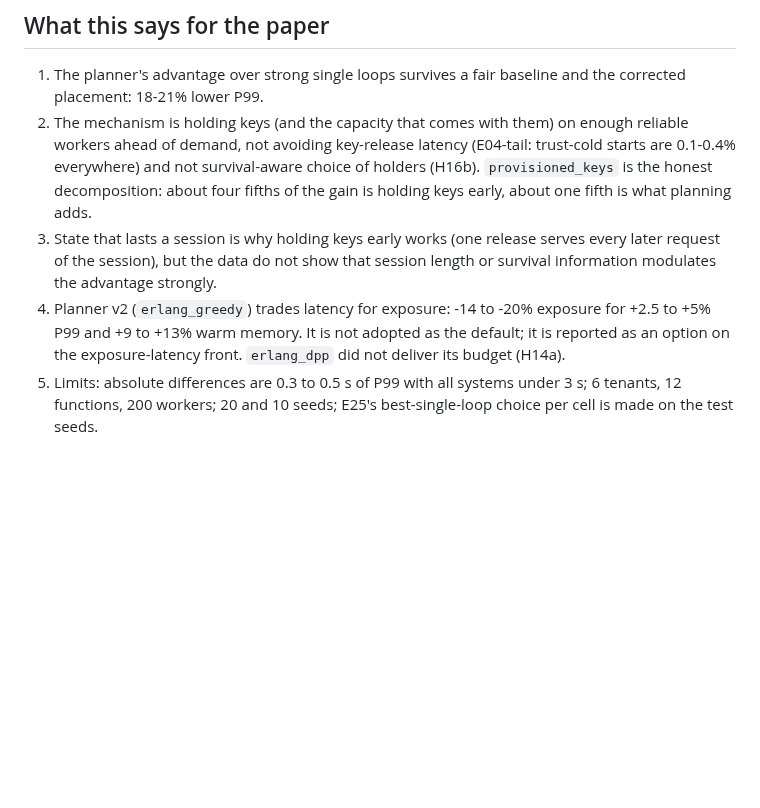
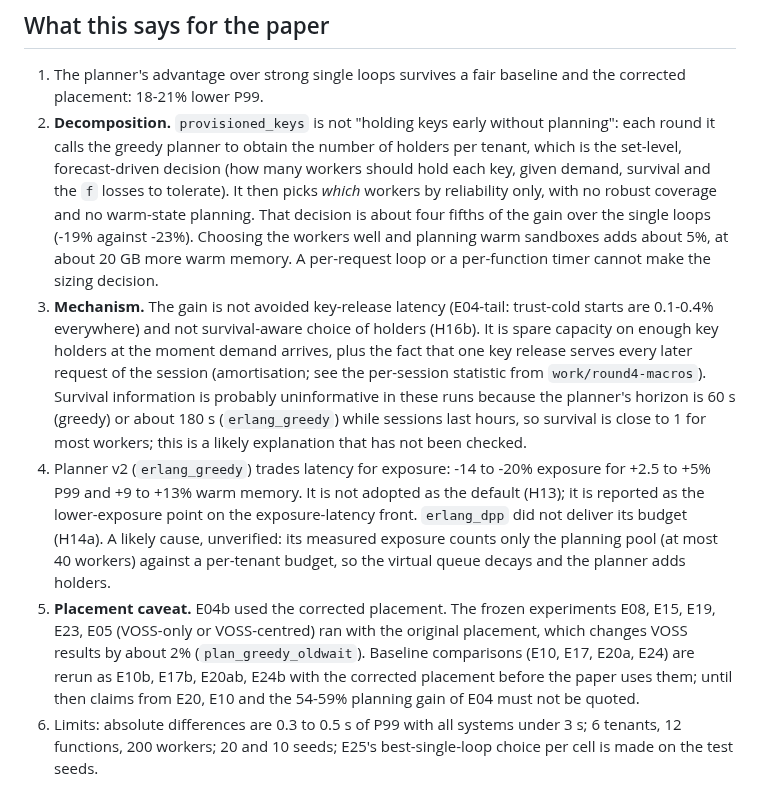
Before and after one commit to aalhadsawane/VOSS, a Markdown page: docs/validation/ROUND4-results.md, the part around the change. GitHub-like rendering; blank space fills up the shorter version.

Commit message:
docs: round 4 decomposition, D-79 (greedy stays default), critique statuses C-42, C-44, C-46
Co-Authored-By: Claude Sonnet 5.5 <noreply@anthropic.com>
Claude-Session: https://claude.ai/code/session_01JprzBEqCMcf4VoN8TnoW93

```diff
--- a/docs/validation/ROUND4-results.md
+++ b/docs/validation/ROUND4-results.md
@@ -68,14 +68,25 @@ length multiple M against churn_med, Weibull shape k of idle and dedicated tiers
 ## What this says for the paper
 
 1. The planner's advantage over strong single loops survives a fair baseline and the corrected placement: 18-21% lower P99.
-2. The mechanism is holding keys (and the capacity that comes with them) on enough reliable workers ahead of demand, not
-   avoiding key-release latency (E04-tail: trust-cold starts are 0.1-0.4% everywhere) and not survival-aware choice of
-   holders (H16b). `provisioned_keys` is the honest decomposition: about four fifths of the gain is holding keys early, about
-   one fifth is what planning adds.
-3. State that lasts a session is why holding keys early works (one release serves every later request of the session),
-   but the data do not show that session length or survival information modulates the advantage strongly.
+2. **Decomposition.** `provisioned_keys` is not "holding keys early without planning": each round it calls the greedy planner to
+   obtain the number of holders per tenant, which is the set-level, forecast-driven decision (how many workers should hold each
+   key, given demand, survival and the `f` losses to tolerate). It then picks *which* workers by reliability only, with no
+   robust coverage and no warm-state planning. That decision is about four fifths of the gain over the single loops (-19%
+   against -23%). Choosing the workers well and planning warm sandboxes adds about 5%, at about 20 GB more warm memory. A
+   per-request loop or a per-function timer cannot make the sizing decision.
+3. **Mechanism.** The gain is not avoided key-release latency (E04-tail: trust-cold starts are 0.1-0.4% everywhere) and not
+   survival-aware choice of holders (H16b). It is spare capacity on enough key holders at the moment demand arrives, plus
+   the fact that one key release serves every later request of the session (amortisation; see the per-session statistic
+   from `work/round4-macros`). Survival information is probably uninformative in these runs because the planner's horizon is
+   60 s (greedy) or about 180 s (`erlang_greedy`) while sessions last hours, so survival is close to 1 for most workers;
+   this is a likely explanation that has not been checked.
 4. Planner v2 (`erlang_greedy`) trades latency for exposure: -14 to -20% exposure for +2.5 to +5% P99 and +9 to +13% warm
-   memory. It is not adopted as the default; it is reported as an option on the exposure-latency front. `erlang_dpp` did not
-   deliver its budget (H14a).
-5. Limits: absolute differences are 0.3 to 0.5 s of P99 with all systems under 3 s; 6 tenants, 12 functions, 200 workers;
+   memory. It is not adopted as the default (H13); it is reported as the lower-exposure point on the exposure-latency
+   front. `erlang_dpp` did not deliver its budget (H14a). A likely cause, unverified: its measured exposure counts only the
+   planning pool (at most 40 workers) against a per-tenant budget, so the virtual queue decays and the planner adds holders.
+5. **Placement caveat.** E04b used the corrected placement. The frozen experiments E08, E15, E19, E23, E05 (VOSS-only or
+   VOSS-centred) ran with the original placement, which changes VOSS results by about 2% (`plan_greedy_oldwait`). Baseline
+   comparisons (E10, E17, E20a, E24) are rerun as E10b, E17b, E20ab, E24b with the corrected placement before the paper uses
+   them; until then claims from E20, E10 and the 54-59% planning gain of E04 must not be quoted.
+6. Limits: absolute differences are 0.3 to 0.5 s of P99 with all systems under 3 s; 6 tenants, 12 functions, 200 workers;
    20 and 10 seeds; E25's best-single-loop choice per cell is made on the test seeds.
```
Also changed, not shown: docs/DECISIONS.md (+8 -0 lines), docs/critique/CRITIQUE.md (+3 -3 lines).
